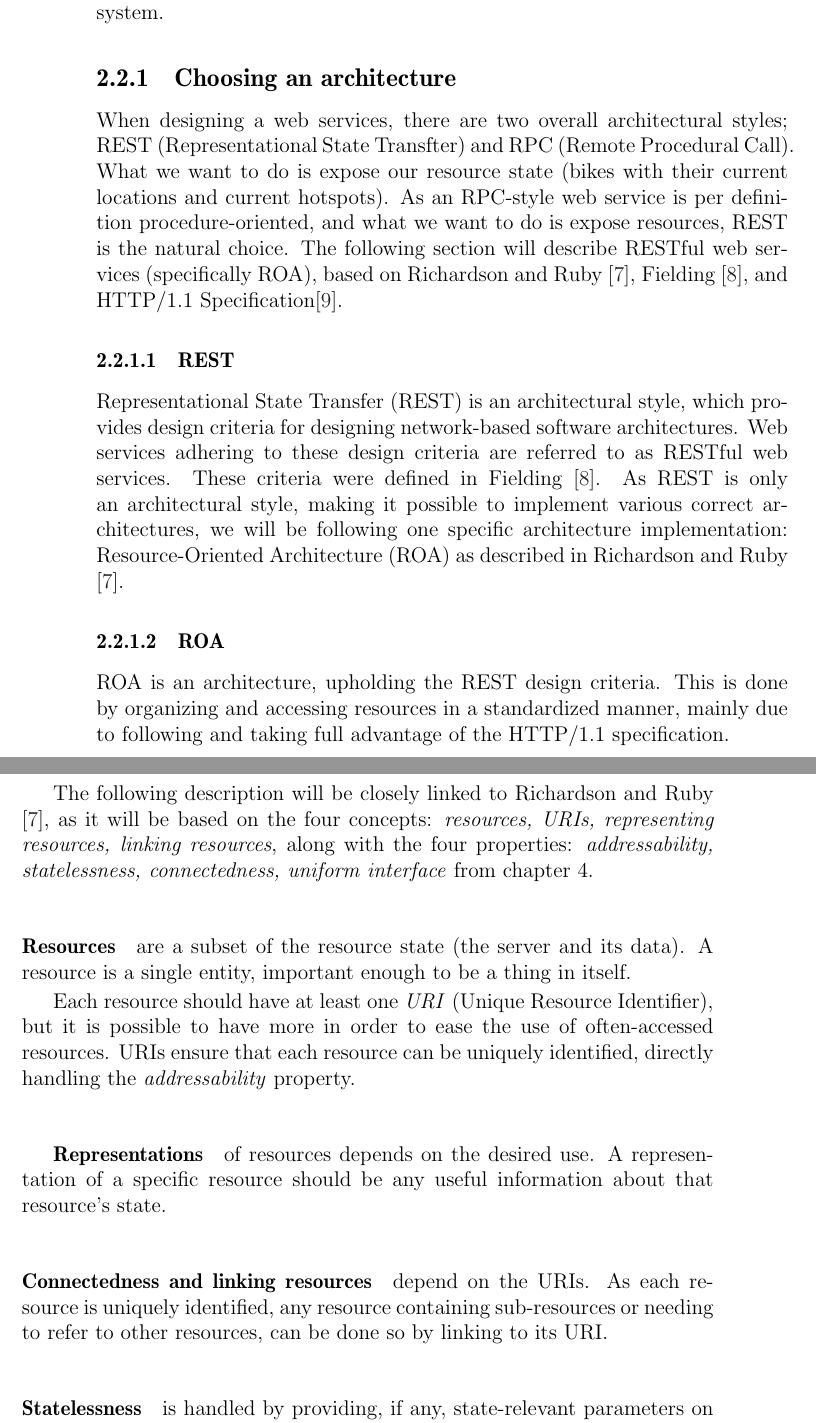
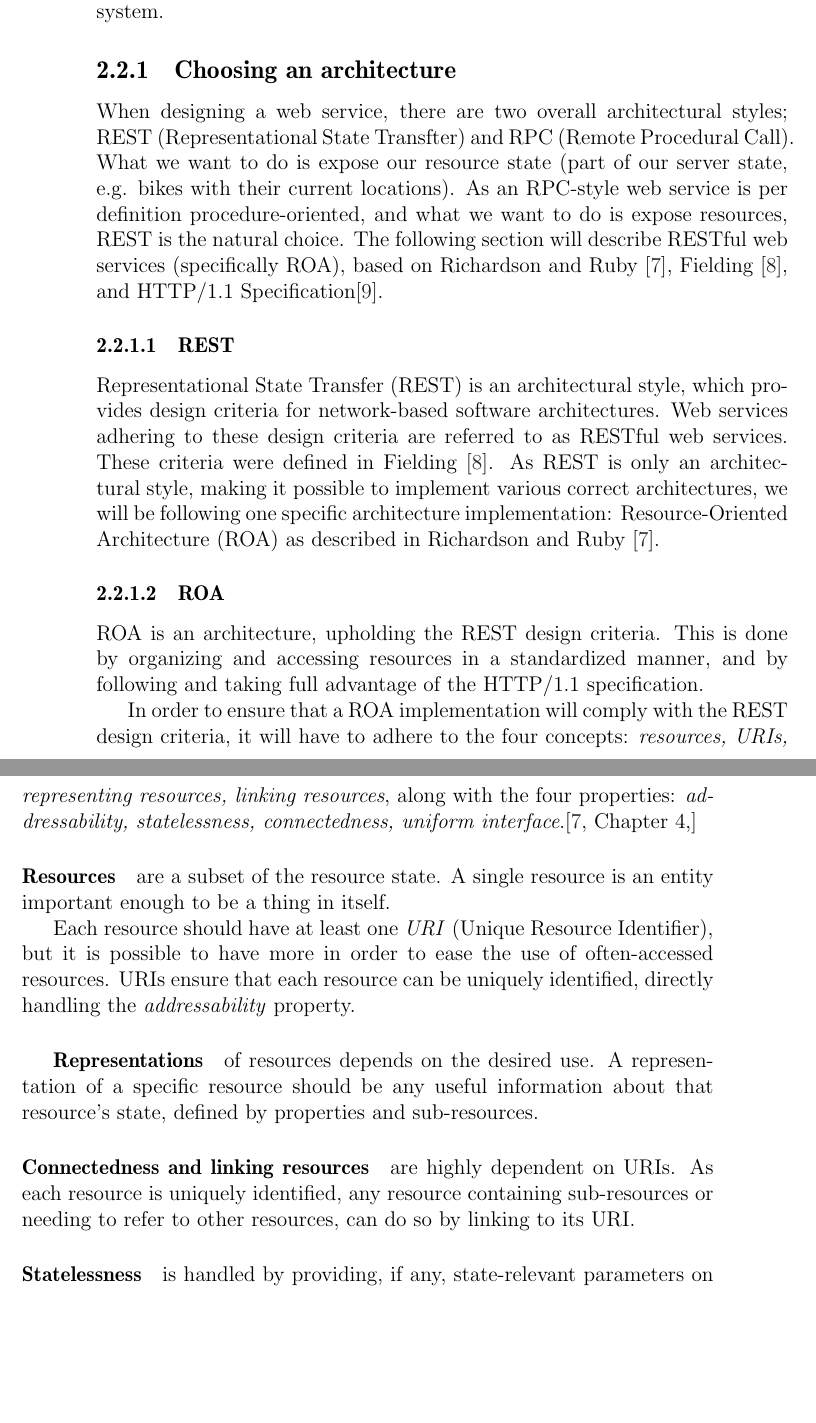
Before and after one commit to sw701e14/report, a LaTeX thesis (main.tex, which reads content/webservice.tex): two parts of pages 22 and 23 of 37 before the commit and two parts of pages 22 and 23 of 36 after it, joined at a grey line, cut so that both start at the same text, the shorter picture padded with empty space. Compiled offline with pdfLaTeX; a LaTeX package or settings file that is missing is left out.

Commit message:
Hopefully finalized 'Web Services' section

```diff
--- a/content/webservice.tex
+++ b/content/webservice.tex
@@ -8,34 +8,34 @@ Another way to make the system available, but without implementing it on all the
 This section will shortly describe the possibilities when designing a web service, arguing why a RESTful web service is the correct choice for our system.
 
 \subsection{Choosing an architecture}
-When designing a web services, there are two overall architectural styles; REST (Representational State Transfter) and RPC (Remote Procedural Call).
-What we want to do is expose our resource state (bikes with their current locations and current hotspots).
+When designing a web service, there are two overall architectural styles; REST (Representational State Transfter) and RPC (Remote Procedural Call).
+What we want to do is expose our resource state (part of our server state, e.g. bikes with their current locations).
 As an RPC-style web service is per definition procedure-oriented, and what we want to do is expose resources, REST is the natural choice.
 The following section will describe RESTful web services (specifically ROA), based on  \citet{restful_web_services}, \citet{fielding_dissertation}, and HTTP/1.1 Specification\cite{http_specification}.
 
 \subsubsection{REST}
-Representational State Transfer (REST) is an architectural style, which provides design criteria for designing network-based software architectures.
+Representational State Transfer (REST) is an architectural style, which provides design criteria for network-based software architectures.
 Web services adhering to these design criteria are referred to as RESTful web services.
 These criteria were defined in \citet{fielding_dissertation}.
 As REST is only an architectural style, making it possible to implement various correct architectures, we will be following one specific architecture implementation: Resource-Oriented Architecture (ROA) as described in \citet{restful_web_services}.
 
 \subsubsection{ROA}
 ROA is an architecture, upholding the REST design criteria.
-This is done by organizing and accessing resources in a standardized manner, mainly due to following and taking full advantage of the HTTP/1.1 specification.
+This is done by organizing and accessing resources in a standardized manner, and by following and taking full advantage of the HTTP/1.1 specification.
 
-The following description will be closely linked to \citet{restful_web_services}, as it will be based on the four concepts: \textit{resources, URIs, representing resources, linking resources}, along with the four properties: \textit{addressability, statelessness, connectedness, uniform interface} from chapter 4.
+In order to ensure that a ROA implementation will comply with the REST design criteria, it will have to adhere to the four concepts: \textit{resources, URIs, representing resources, linking resources}, along with the four properties: \textit{addressability, statelessness, connectedness, uniform interface}.\cite[Chapter 4,]{restful_web_services}
 
-\paragraph{Resources} are a subset of the resource state (the server and its data).
-A resource is a single entity, important enough to be a thing in itself.
+\paragraph{Resources} are a subset of the resource state.
+A single resource is an entity important enough to be a thing in itself.
 
 Each resource should have at least one \textit{URI} (Unique Resource Identifier), but it is possible to have more in order to ease the use of often-accessed resources.
 URIs ensure that each resource can be uniquely identified, directly handling the \textit{addressability} property.
 
 \subparagraph{Representations} of resources depends on the desired use.
-A representation of a specific resource should be any useful information about that resource's state.
+A representation of a specific resource should be any useful information about that resource's state, defined by properties and sub-resources.
 
-\paragraph{Connectedness and linking resources} depend on the URIs.
-As each resource is uniquely identified, any resource containing sub-resources or needing to refer to other resources, can be done so by linking to its URI.
+\paragraph{Connectedness and linking resources} are highly dependent on URIs.
+As each resource is uniquely identified, any resource containing sub-resources or needing to refer to other resources, can do so by linking to its URI.
 
 \paragraph{Statelessness} is handled by providing, if any, state-relevant parameters on each request.
 This makes the server independent of clients and previous requests, as it is up to each individual client to handle its own application state (not to be confused with the server's resource state) and providing it when needed.
```
Also changed, not shown: content/webservice.tex (6 more changed lines).
